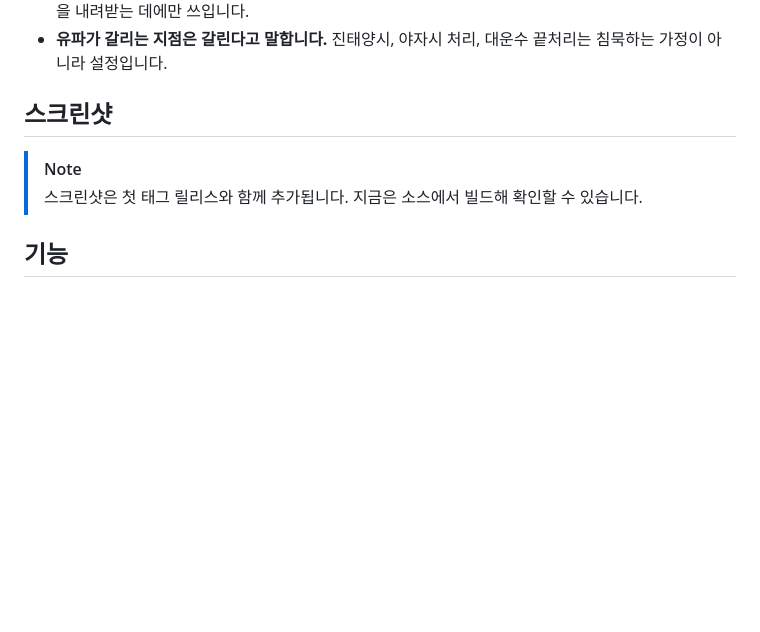
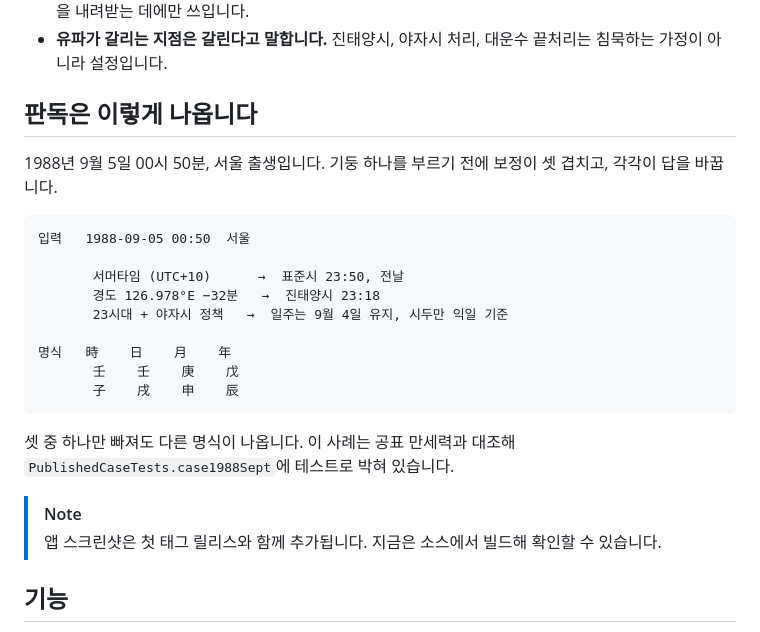
Before and after one commit to waylake/four-eight, a Markdown page: README.ko.md, the part around the change. Drawn GitHub-style; blank space fills up the shorter version.

Commit message:
docs: README에 보정이 겹치는 판독 예시 추가
스크린샷 자리에 빈 안내만 두는 대신, 서머타임·경도·야자시 세 보정이
겹치는 1988년 사례를 명식과 함께 보인다. 셋 중 하나만 빠져도 답이
달라진다는 것이 이 앱의 존재 이유다.

같은 사례가 PublishedCaseTests.case1988Sept로 고정되어 있다.

````diff
--- a/README.ko.md
+++ b/README.ko.md
@@ -31,10 +31,26 @@ four-eight는 명식을 세우는 순서를 지킵니다. 월주를 관할하는
 - **아무것도 이 Mac을 떠나지 않습니다.** 생년월일시는 전송되지 않습니다. 네트워크는 원할 때 모델 파일을 내려받는 데에만 쓰입니다.
 - **유파가 갈리는 지점은 갈린다고 말합니다.** 진태양시, 야자시 처리, 대운수 끝처리는 침묵하는 가정이 아니라 설정입니다.
 
-## 스크린샷
+## 판독은 이렇게 나옵니다
+
+1988년 9월 5일 00시 50분, 서울 출생입니다. 기둥 하나를 부르기 전에 보정이 셋 겹치고, 각각이 답을 바꿉니다.
+
+```
+입력   1988-09-05 00:50  서울
+
+       서머타임 (UTC+10)      →  표준시 23:50, 전날
+       경도 126.978°E −32분   →  진태양시 23:18
+       23시대 + 야자시 정책   →  일주는 9월 4일 유지, 시두만 익일 기준
+
+명식   時    日    月    年
+       壬    壬    庚    戊
+       子    戌    申    辰
+```
+
+셋 중 하나만 빠져도 다른 명식이 나옵니다. 이 사례는 공표 만세력과 대조해 `PublishedCaseTests.case1988Sept`에 테스트로 박혀 있습니다.
 
 > [!NOTE]
-> 스크린샷은 첫 태그 릴리스와 함께 추가됩니다. 지금은 소스에서 빌드해 확인할 수 있습니다.
+> 앱 스크린샷은 첫 태그 릴리스와 함께 추가됩니다. 지금은 소스에서 빌드해 확인할 수 있습니다.
 
 ## 기능
 
````
Also changed, not shown: README.md (+18 -2 lines).
